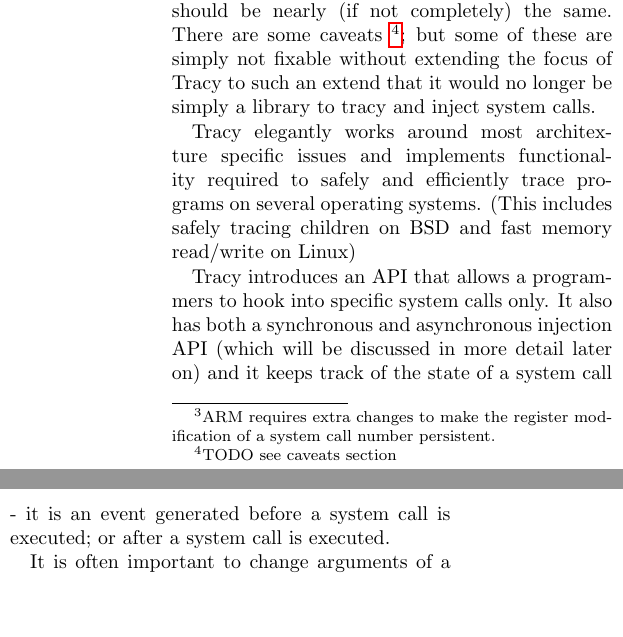
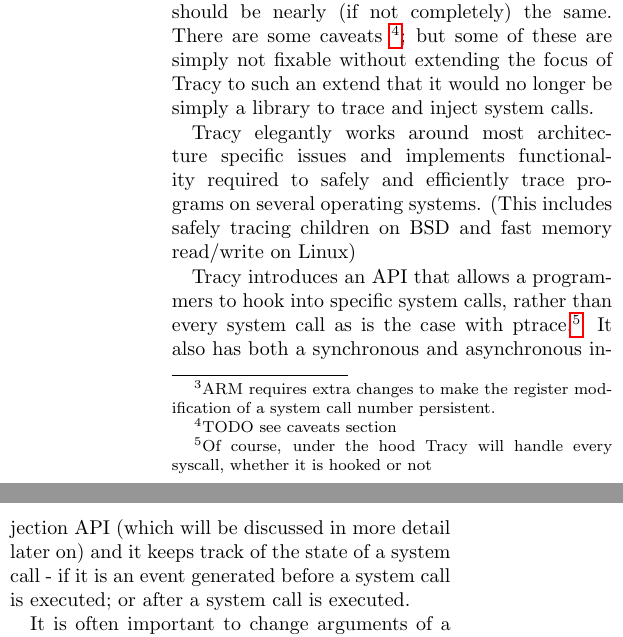
Before and after one commit to MerlijnWajer/tracy, a LaTeX document (report/report.tex): two parts of the columns of page 5 of 11, joined at a grey line, cut so that both start at the same text, the shorter picture padded with empty space. Compiled offline with pdfLaTeX.

Commit message:
Few report fixes.

```diff
--- a/report/report.tex
+++ b/report/report.tex
@@ -129,17 +129,20 @@
 for ARM and x86 should be nearly (if not completely) the same. There are some
 caveats \footnote{TODO see caveats section}; but some of these are simply not
 fixable without extending the focus of Tracy to such an extend that it would no
-longer be simply a library to tracy and inject system calls.
+longer be simply a library to trace and inject system calls.
 
-Tracy elegantly works around most architexture specific issues and implements
+Tracy elegantly works around most architecture specific issues and implements
 functionality required to safely and efficiently trace programs on several
 operating systems. (This includes safely tracing children on BSD and fast memory
 read/write on Linux)
 
 Tracy introduces an API that allows a programmers to hook into specific system
-calls only. It also has both a synchronous and asynchronous injection API (which
+calls, rather than every system call as is the case with ptrace.\footnote{Of
+course, under the hood Tracy will handle every syscall, whether it is hooked
+or not}
+It also has both a synchronous and asynchronous injection API (which
 will be discussed in more detail later on) and it keeps track of the state of a
-system call - it is an event generated before a system call is executed; or
+system call - if it is an event generated before a system call is executed; or
 after a system call is executed.
 
 It is often important to change arguments of a process that is being traced; to
```
